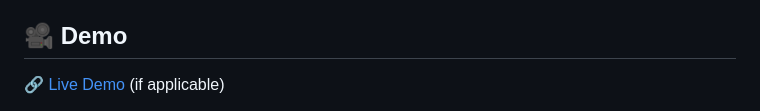
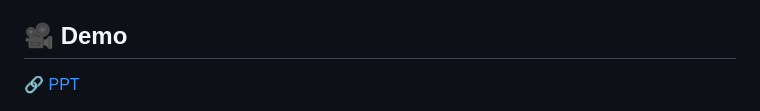
Before and after one commit to ewfx/aidhp-recom-mind, a Markdown page: README.md, the part around one of its changes. Rendered like a GitHub page.

```diff
--- a/README.md
+++ b/README.md
@@ -20,5 +20,5 @@ HyperFin is an AI-driven financial recommendation system designed to provide hyp
 
 ## 🎥 Demo
 
-🔗   [Live Demo](https://github.com/ewfx/aidhp-recom-mind/blob/main/artifacts/demo/Demo%20Hackathon.mp4) (if applicable)
+🔗   [PPT](https://github.com/ewfx/aidhp-recom-mind/blob/main/artifacts/demo/Demo%20Hackathon.mp4)
 
```
Also changed, not shown: other parts of README.md (+1 -1 lines).
